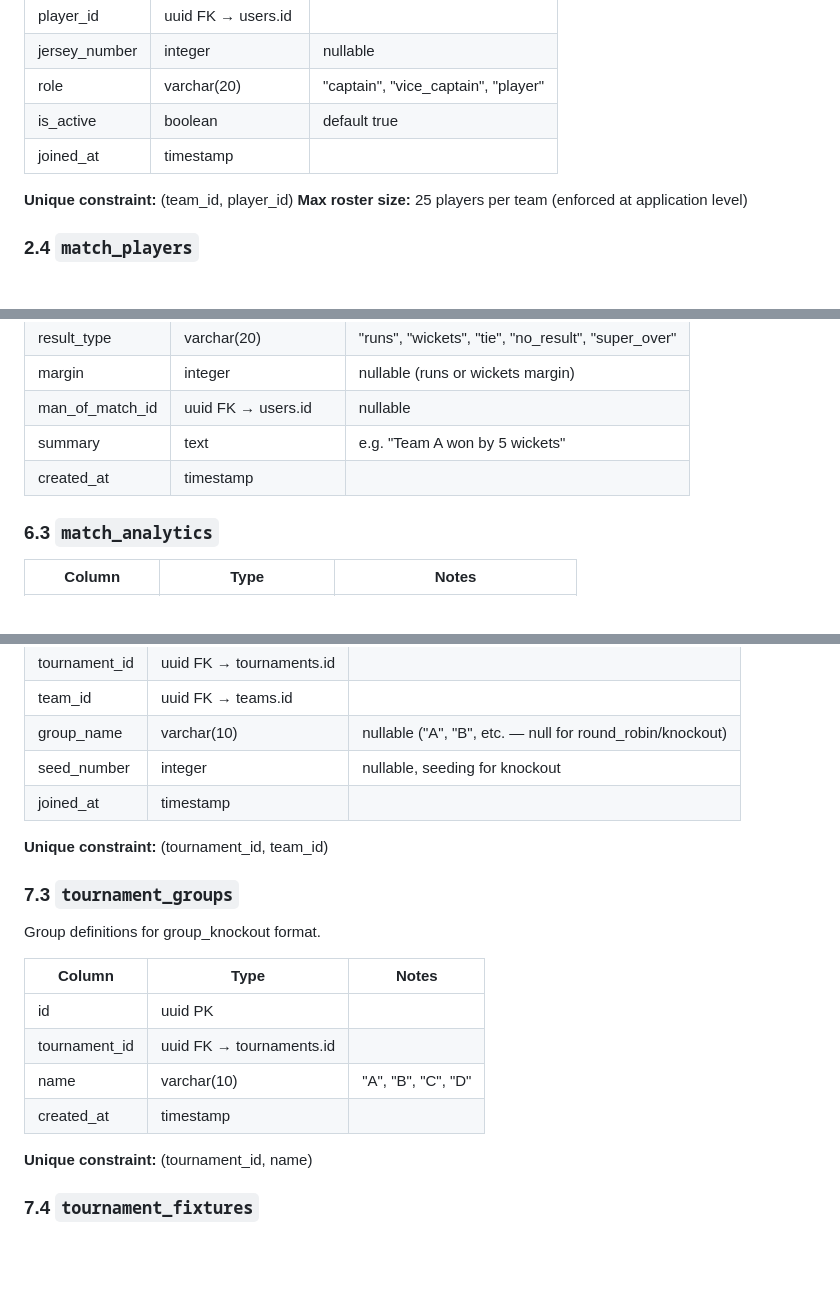
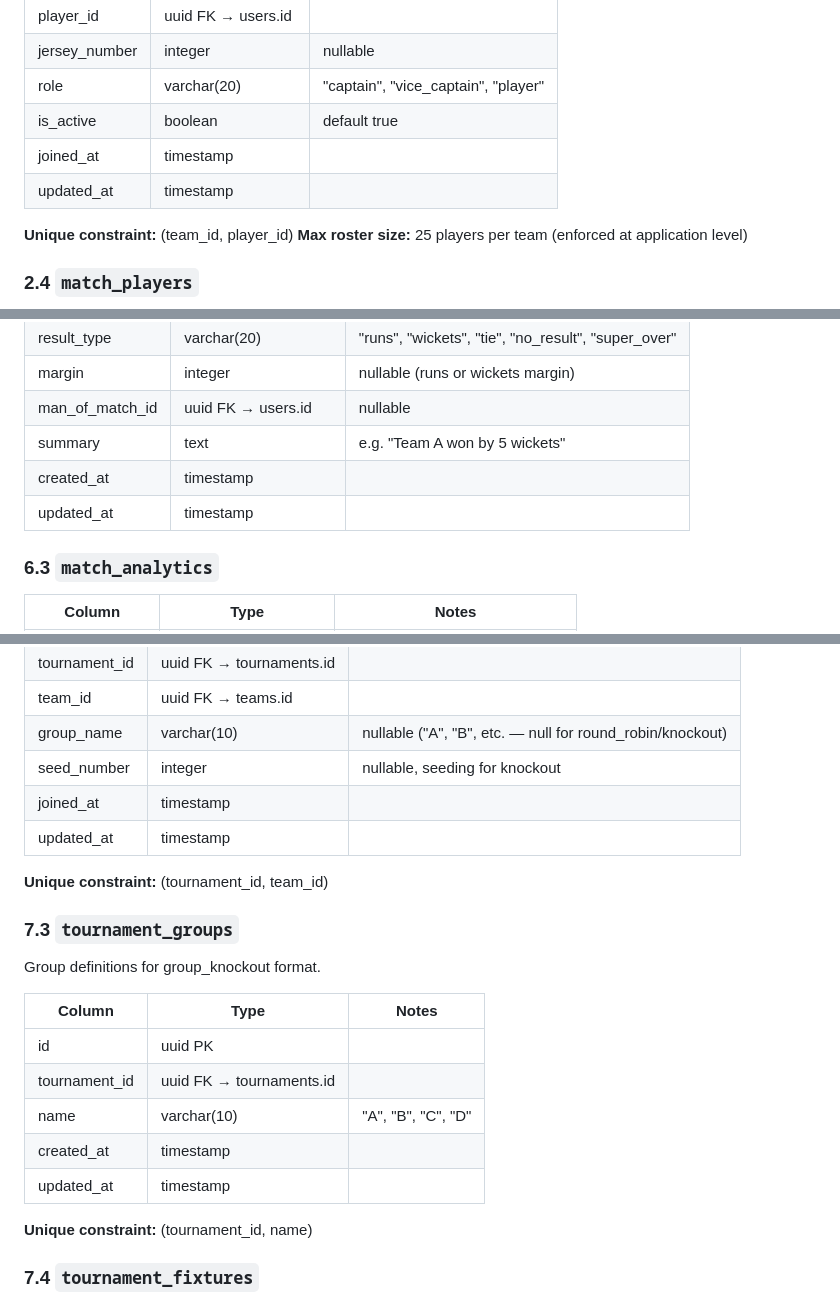
Before and after one commit to abhayla/cric, a Markdown page: docs/planning/DATABASE.md, 3 parts joined by grey strips. Drawn GitHub-style; blank space fills up the shorter version.

Commit message:
docs: add updated_at to 5 mutable tables missing it in DATABASE.md
Tables fixed: team_rosters, match_result, tournament_teams,
tournament_groups, tournament_requests. Completes the Q2 gap
decision ("updated_at on ALL mutable tables") — seed tables
correctly remain without it.

Co-Authored-By: Claude Opus 4.6 <noreply@anthropic.com>

```diff
--- a/docs/planning/DATABASE.md
+++ b/docs/planning/DATABASE.md
@@ -116,6 +116,7 @@
 | role | varchar(20) | "captain", "vice_captain", "player" |
 | is_active | boolean | default true |
 | joined_at | timestamp | |
+| updated_at | timestamp | |
 
 **Unique constraint:** (team_id, player_id)
 **Max roster size:** 25 players per team (enforced at application level)
@@ -381,6 +382,7 @@ Playing XI for each team in a specific match.
 | man_of_match_id | uuid FK → users.id | nullable |
 | summary | text | e.g. "Team A won by 5 wickets" |
 | created_at | timestamp | |
+| updated_at | timestamp | |
 
 ### 6.3 `match_analytics`
 | Column | Type | Notes |
@@ -443,6 +445,7 @@ Junction table linking teams to tournaments.
 | group_name | varchar(10) | nullable ("A", "B", etc. — null for round_robin/knockout) |
 | seed_number | integer | nullable, seeding for knockout |
 | joined_at | timestamp | |
+| updated_at | timestamp | |
 
 **Unique constraint:** (tournament_id, team_id)
 
@@ -455,6 +458,7 @@ Group definitions for group_knockout format.
 | tournament_id | uuid FK → tournaments.id | |
 | name | varchar(10) | "A", "B", "C", "D" |
 | created_at | timestamp | |
+| updated_at | timestamp | |
 
 **Unique constraint:** (tournament_id, name)
 
```
Also changed, not shown: other parts of docs/planning/DATABASE.md (+1 -0 lines).
